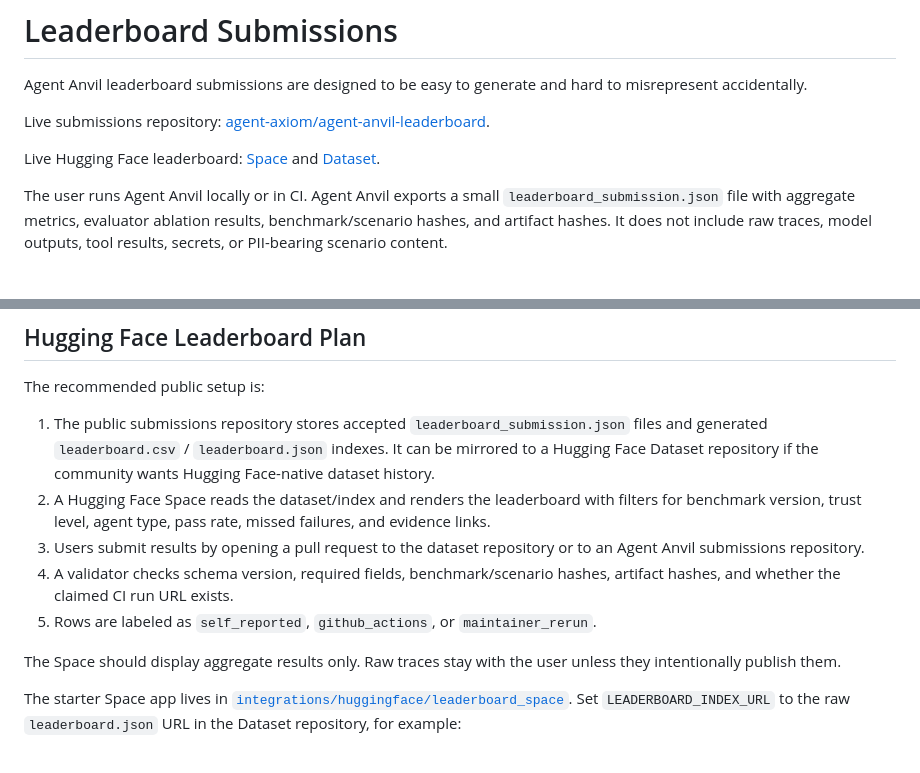
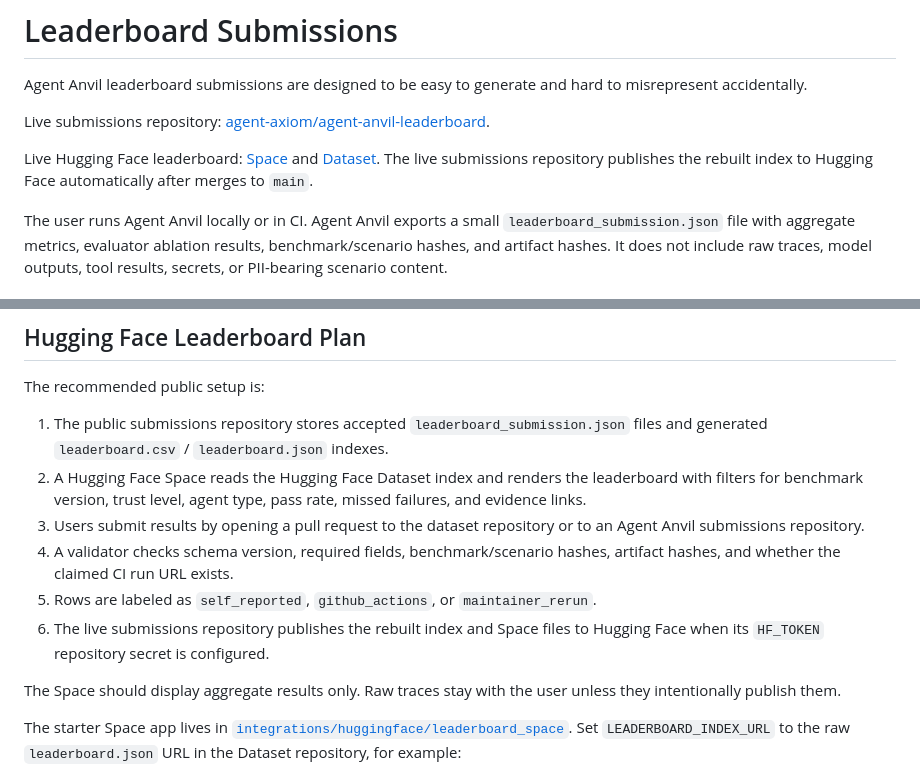
Before and after one commit to agent-axiom/agent-anvil, a Markdown page: docs/leaderboard.md, 2 parts joined by grey strips. Rendered like a GitHub page.

Commit message:
Document automated Hugging Face leaderboard sync (#13)
Co-authored-by: if <if@>

```diff
--- a/docs/leaderboard.md
+++ b/docs/leaderboard.md
@@ -9,6 +9,8 @@ Live submissions repository:
 Live Hugging Face leaderboard:
 [Space](https://huggingface.co/spaces/ifif/agent-anvil-leaderboard) and
 [Dataset](https://huggingface.co/datasets/ifif/agent-anvil-leaderboard-data).
+The live submissions repository publishes the rebuilt index to Hugging Face
+automatically after merges to `main`.
 
 The user runs Agent Anvil locally or in CI. Agent Anvil exports a small
 `leaderboard_submission.json` file with aggregate metrics, evaluator ablation
@@ -109,16 +111,17 @@ The recommended public setup is:
 
 1. The public submissions repository stores accepted
    `leaderboard_submission.json` files and generated `leaderboard.csv` /
-   `leaderboard.json` indexes. It can be mirrored to a Hugging Face Dataset
-   repository if the community wants Hugging Face-native dataset history.
-2. A Hugging Face Space reads the dataset/index and renders the leaderboard with
-   filters for benchmark version, trust level, agent type, pass rate, missed
-   failures, and evidence links.
+   `leaderboard.json` indexes.
+2. A Hugging Face Space reads the Hugging Face Dataset index and renders the
+   leaderboard with filters for benchmark version, trust level, agent type, pass
+   rate, missed failures, and evidence links.
 3. Users submit results by opening a pull request to the dataset repository or
    to an Agent Anvil submissions repository.
 4. A validator checks schema version, required fields, benchmark/scenario hashes,
    artifact hashes, and whether the claimed CI run URL exists.
 5. Rows are labeled as `self_reported`, `github_actions`, or `maintainer_rerun`.
+6. The live submissions repository publishes the rebuilt index and Space files
+   to Hugging Face when its `HF_TOKEN` repository secret is configured.
 
 The Space should display aggregate results only. Raw traces stay with the user
 unless they intentionally publish them.
```
